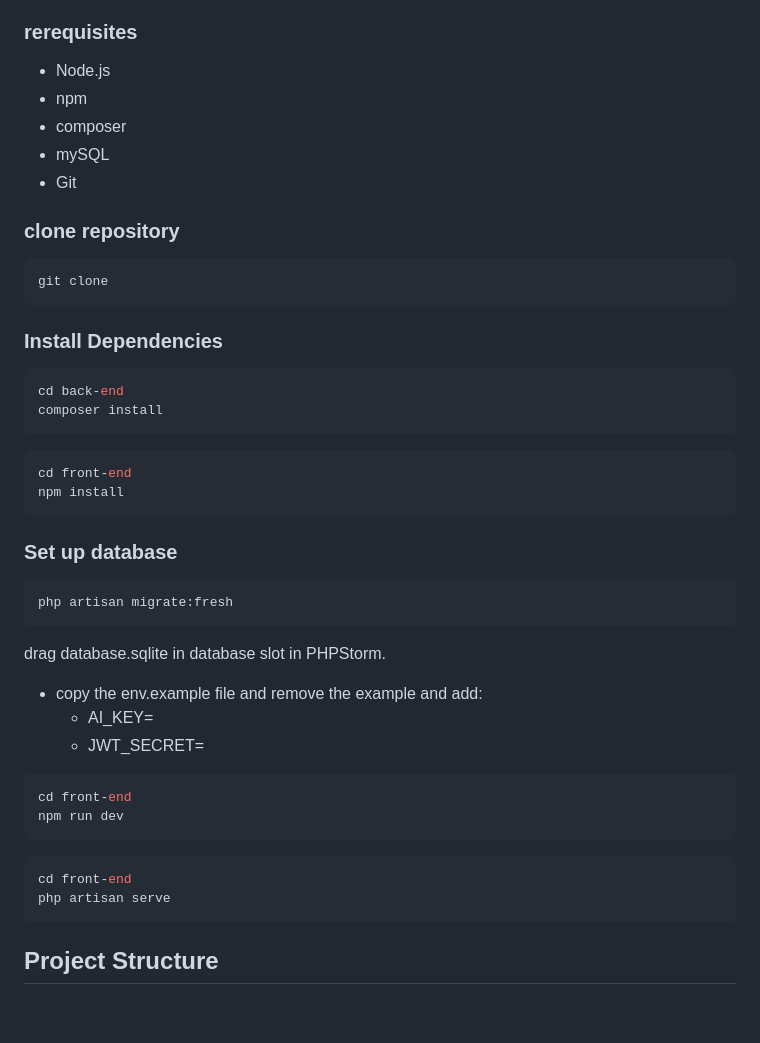
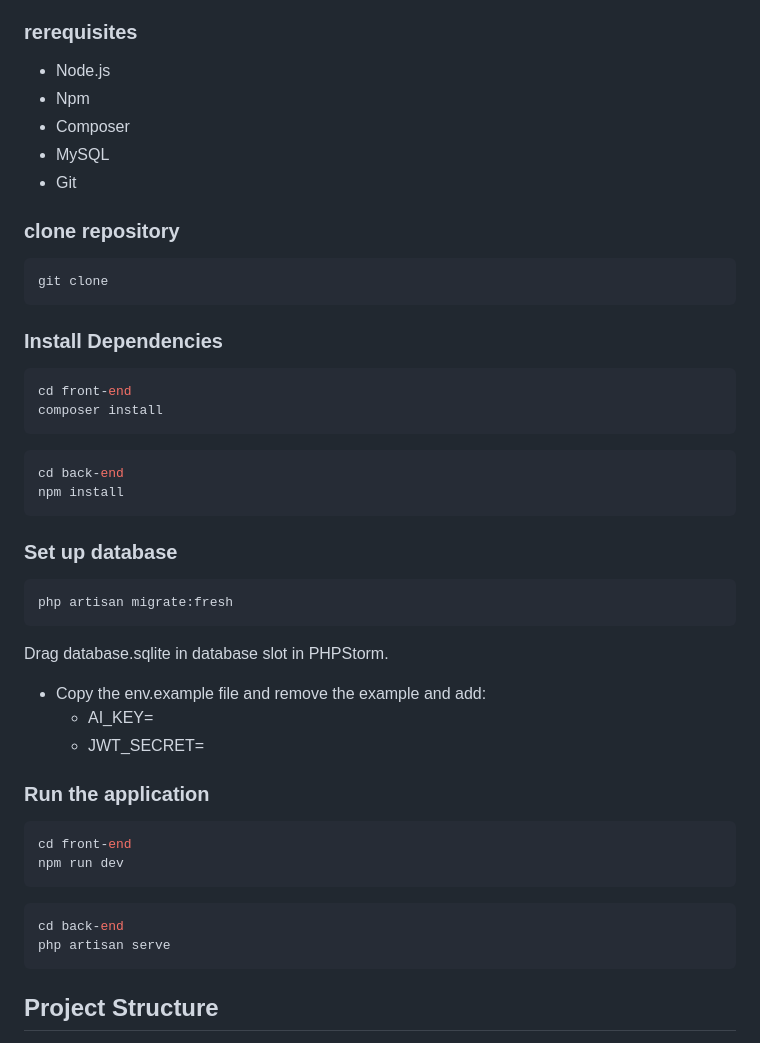
Before and after one commit to dingoskye/tle8-startup, a Markdown page: README.md, the part around the change. Rendered like a GitHub page; blank space fills up the shorter version.

Commit message:
fixed small stuff in README.md

````diff
--- a/README.md
+++ b/README.md
@@ -28,9 +28,9 @@ with peer pressure (working together), deviding tasks and making progression vis
 ### rerequisites
 
 - Node.js
-- npm
-- composer
-- mySQL
+- Npm
+- Composer
+- MySQL
 - Git
 
 ### clone repository
@@ -42,12 +42,12 @@ git clone
 ### Install Dependencies
 
 ```bash
-cd back-end
+cd front-end
 composer install
 ```
 
 ```bash
-cd front-end
+cd back-end
 npm install
 ```
 
@@ -57,11 +57,13 @@ npm install
 php artisan migrate:fresh
 ```
 
-drag database.sqlite in database slot in PHPStorm.
+Drag database.sqlite in database slot in PHPStorm.
 
-- copy the env.example file and remove the example and add:
+- Copy the env.example file and remove the example and add:
     - AI_KEY=
     - JWT_SECRET=
+
+### Run the application
 
 ```bash
 cd front-end
@@ -69,7 +71,7 @@ npm run dev
 ```
 
 ```bash
-cd front-end
+cd back-end
 php artisan serve
 ```
 
````
